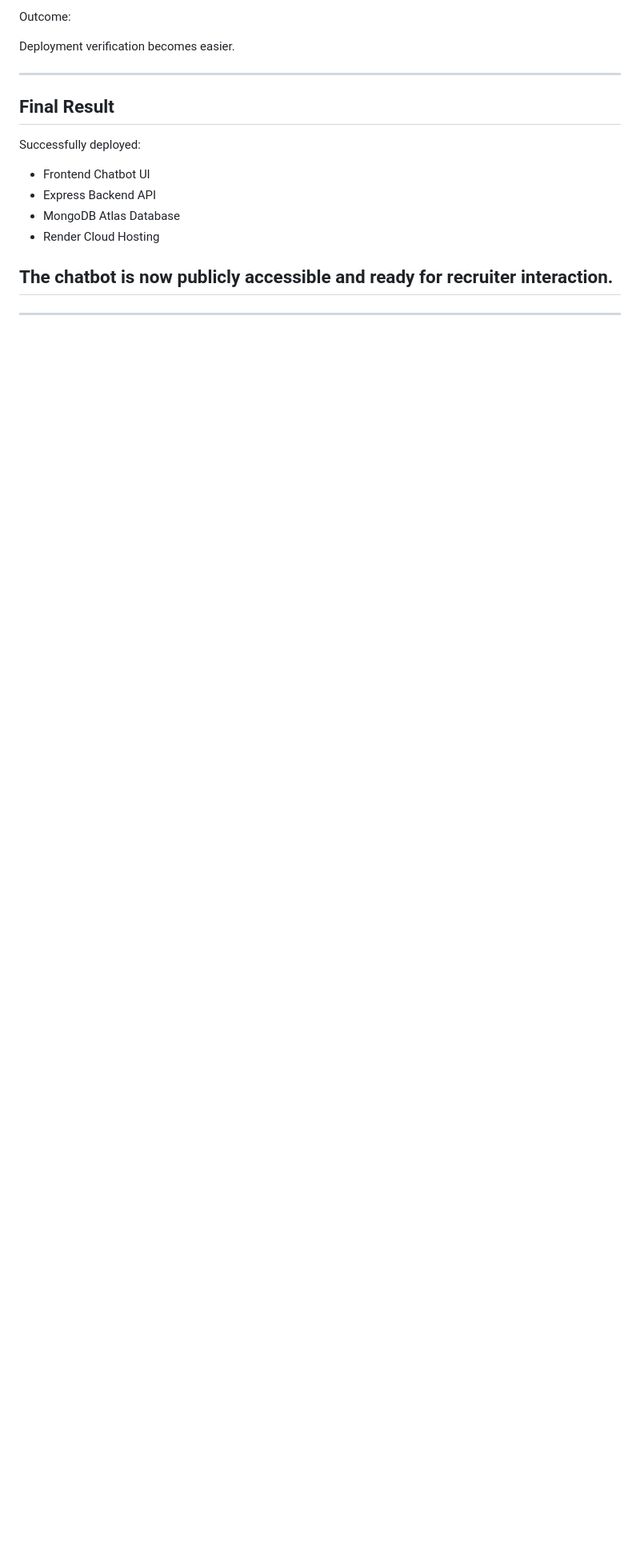
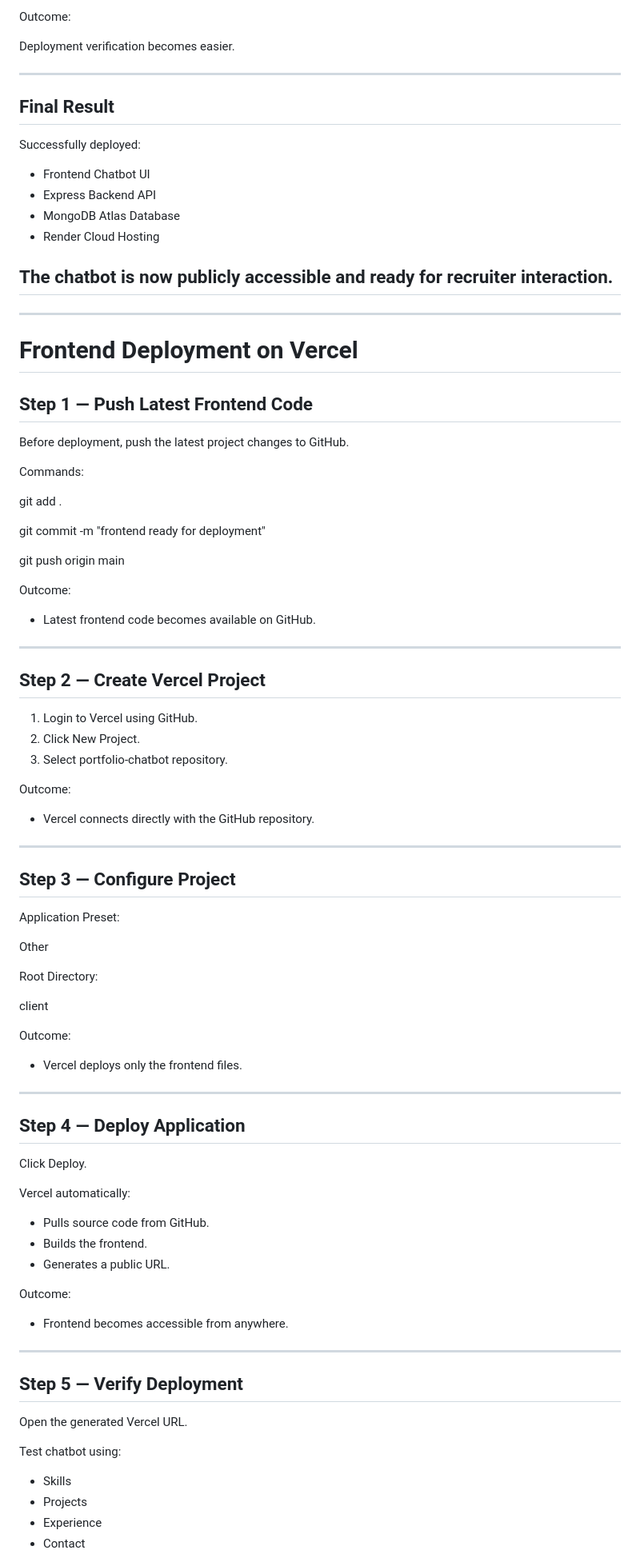
Before and after one commit to shivanand43/portfolio-chatbot, a Markdown page: README.md, the part around one of its changes. Shown at 80% size. Rendered like a GitHub page; blank space fills up the shorter version.

Commit message:
frontend deployment

```diff
--- a/README.md
+++ b/README.md
@@ -732,3 +732,78 @@ Successfully deployed:
 The chatbot is now publicly accessible and ready for recruiter interaction.
 ---
 ---
+# Frontend Deployment on Vercel
+
+## Step 1 — Push Latest Frontend Code
+
+Before deployment, push the latest project changes to GitHub.
+
+Commands:
+
+git add .
+
+git commit -m "frontend ready for deployment"
+
+git push origin main
+
+Outcome:
+
+* Latest frontend code becomes available on GitHub.
+
+---
+
+## Step 2 — Create Vercel Project
+
+1. Login to Vercel using GitHub.
+2. Click New Project.
+3. Select portfolio-chatbot repository.
+
+Outcome:
+
+* Vercel connects directly with the GitHub repository.
+
+---
+
+## Step 3 — Configure Project
+
+Application Preset:
+
+Other
+
+Root Directory:
+
+client
+
+Outcome:
+
+* Vercel deploys only the frontend files.
+
+---
+
+## Step 4 — Deploy Application
+
+Click Deploy.
+
+Vercel automatically:
+
+* Pulls source code from GitHub.
+* Builds the frontend.
+* Generates a public URL.
+
+Outcome:
+
+* Frontend becomes accessible from anywhere.
+
+---
+
+## Step 5 — Verify Deployment
+
+Open the generated Vercel URL.
+
+Test chatbot using:
+
+* Skills
+* Projects
+* Experience
+* Contact
+
```
Also changed, not shown: other parts of README.md (+17 -0 lines).
